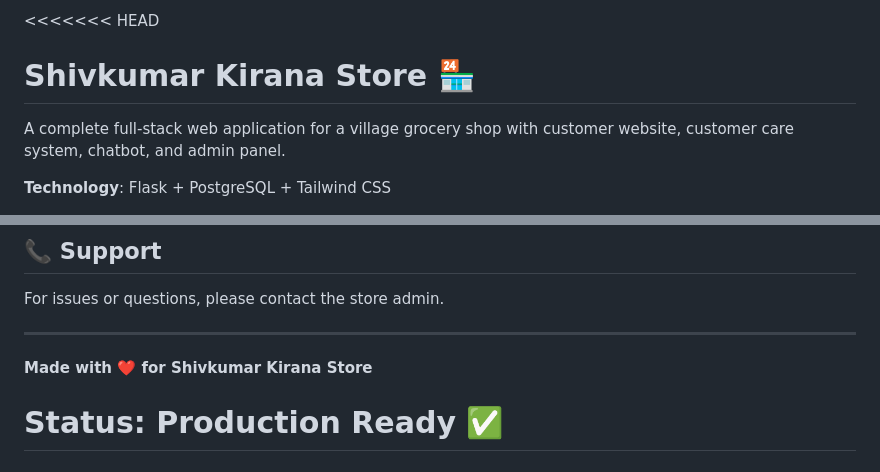
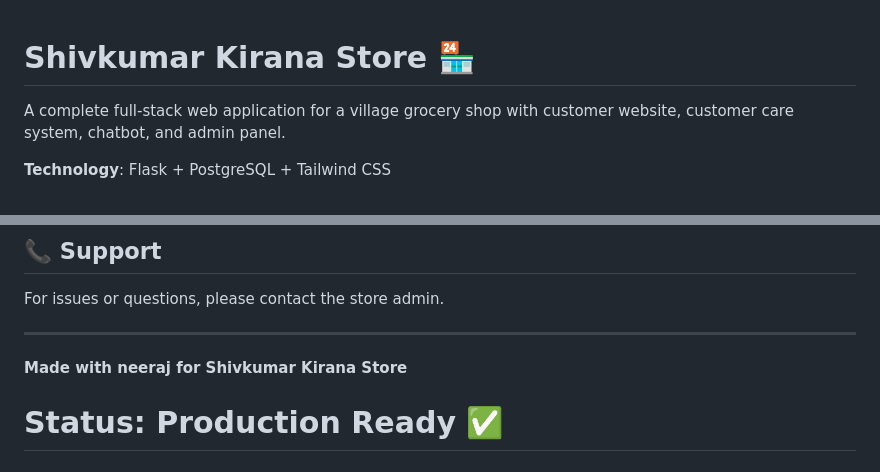
Before and after one commit to Neeraj56kr/shivkumar-kirana-store, a Markdown page: README.md, 2 parts joined by grey strips. GitHub-like rendering.

```diff
--- a/README.md
+++ b/README.md
@@ -1,4 +1,4 @@
-<<<<<<< HEAD
+
 # Shivkumar Kirana Store 🏪
 
 A complete full-stack web application for a village grocery shop with customer website, customer care system, chatbot, and admin panel.
@@ -239,7 +226,7 @@ For issues or questions, please contact the store admin.
 
 ---
 
-**Made with ❤️ for Shivkumar Kirana Store**
+**Made with neeraj for Shivkumar Kirana Store**
 
 **Status**: Production Ready ✅
 =======
```
Also changed, not shown: other parts of README.md (+6 -19 lines).
